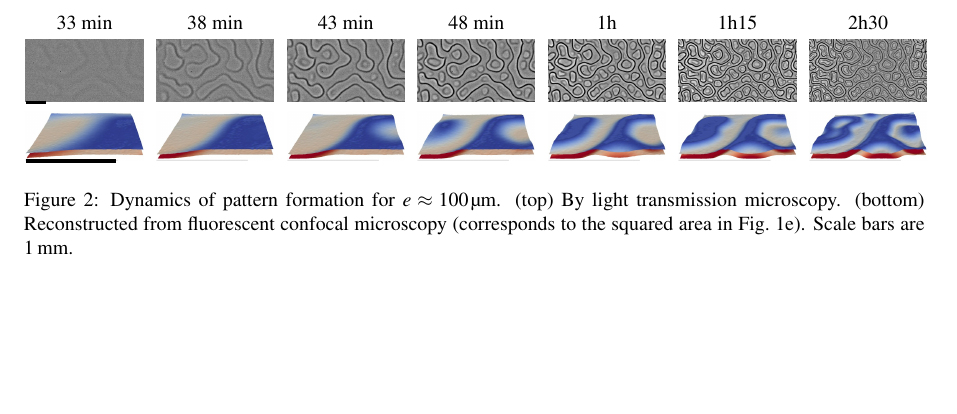
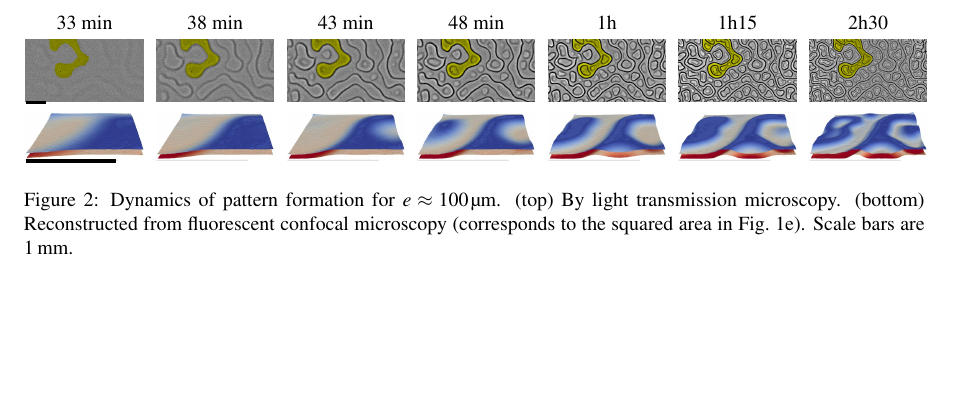
Before and after one commit to MathieuLeocmach/Yaourt, a LaTeX document (plis_figures.tex): part of page 2 of 2, cut so that both start at the same text. Compiled offline with pdfLaTeX.

Commit message:
Color primary pattern

```diff
--- a/plis_figures.tex
+++ b/plis_figures.tex
@@ -101,13 +101,13 @@
 	\begin{tikzpicture}
 	\matrix[matrix of nodes, inner sep=0, column sep=0.015\textwidth, row sep=0.5em] (m){
 	33 min & 38 min & 43 min & 48 min & 1h & 1h15 & 2h30\\
-	\includegraphics[width=0.13\textwidth]{prise_0100_resized.jpg}&
-	\includegraphics[width=0.13\textwidth]{prise_0130_resized.jpg}&
-	\includegraphics[width=0.13\textwidth]{prise_0160_resized.jpg}&
-	\includegraphics[width=0.13\textwidth]{prise_0190_resized.jpg}&
-	\includegraphics[width=0.13\textwidth]{prise_0250_resized.jpg}&
-	\includegraphics[width=0.13\textwidth]{prise_0360_resized.jpg}&
-	\includegraphics[width=0.13\textwidth]{prise_0799_resized.jpg}\\
+	\includegraphics[width=0.13\textwidth]{prise_0100_color.jpg}&
+	\includegraphics[width=0.13\textwidth]{prise_0130_color.jpg}&
+	\includegraphics[width=0.13\textwidth]{prise_0160_color.jpg}&
+	\includegraphics[width=0.13\textwidth]{prise_0190_color.jpg}&
+	\includegraphics[width=0.13\textwidth]{prise_0250_color.jpg}&
+	\includegraphics[width=0.13\textwidth]{prise_0360_color.jpg}&
+	\includegraphics[width=0.13\textwidth]{prise_0799_color.jpg}\\
 	\includegraphics[width=0.13\textwidth]{cas3p2_fluo0p8_GDL4_2_t047_crop_resized.jpg}&
 	\includegraphics[width=0.13\textwidth]{cas3p2_fluo0p8_GDL4_2_t056_crop_resized.jpg}&
 	\includegraphics[width=0.13\textwidth]{cas3p2_fluo0p8_GDL4_2_t065_crop_resized.jpg}&
```
Also changed, not shown: prise_0100_color.jpg (added), prise_0130_color.jpg (added), prise_0160_color.jpg (added), prise_0190_color.jpg (added), prise_0250_color.jpg (added), prise_0360_color.jpg (added), prise_0799_color.jpg (added).
